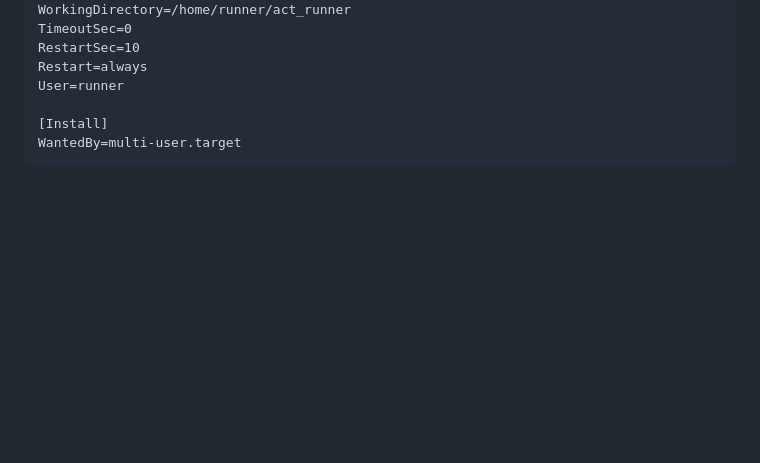
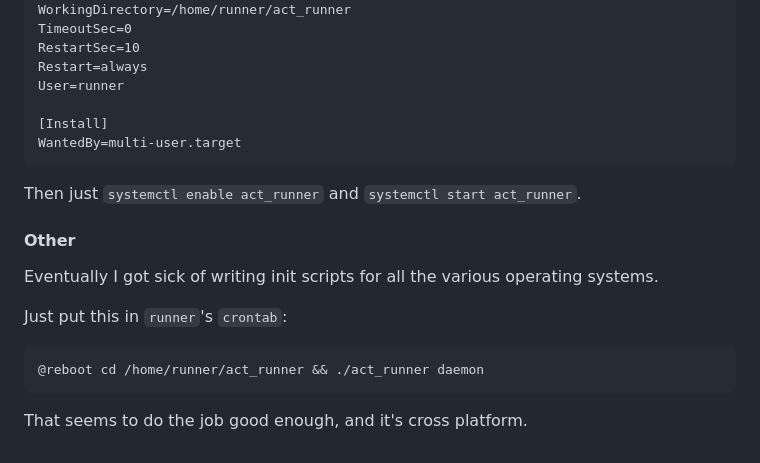
Before and after one commit to Telodendria/Telodendria, a Markdown page: docs/dev/hosting.md, the part around the change. Rendered like a GitHub page; blank space fills up the shorter version.

````diff
--- a/docs/dev/hosting.md
+++ b/docs/dev/hosting.md
@@ -78,3 +78,17 @@ User=runner
 [Install]
 WantedBy=multi-user.target
 ```
+
+Then just `systemctl enable act_runner` and `systemctl start act_runner`.
+
+#### Other
+
+Eventually I got sick of writing init scripts for all the various operating systems.
+
+Just put this in `runner`'s `crontab`:
+
+```
+@reboot cd /home/runner/act_runner && ./act_runner daemon
+```
+
+That seems to do the job good enough, and it's cross platform.
````
